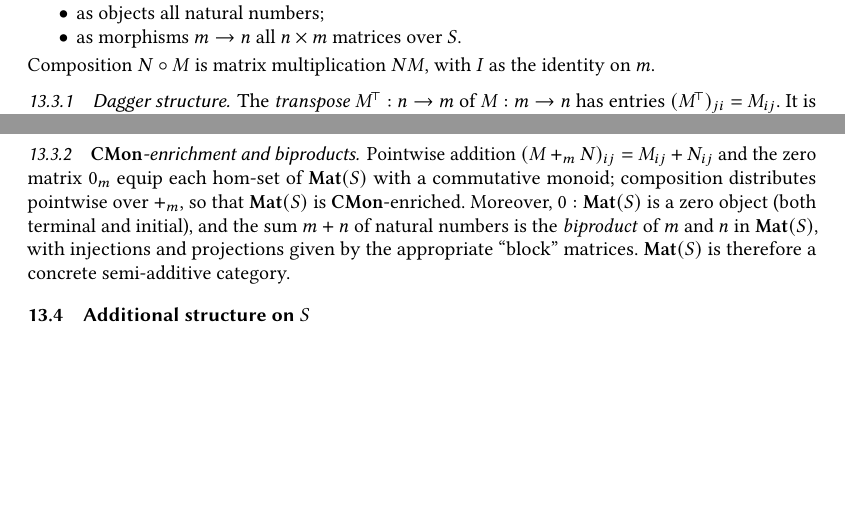
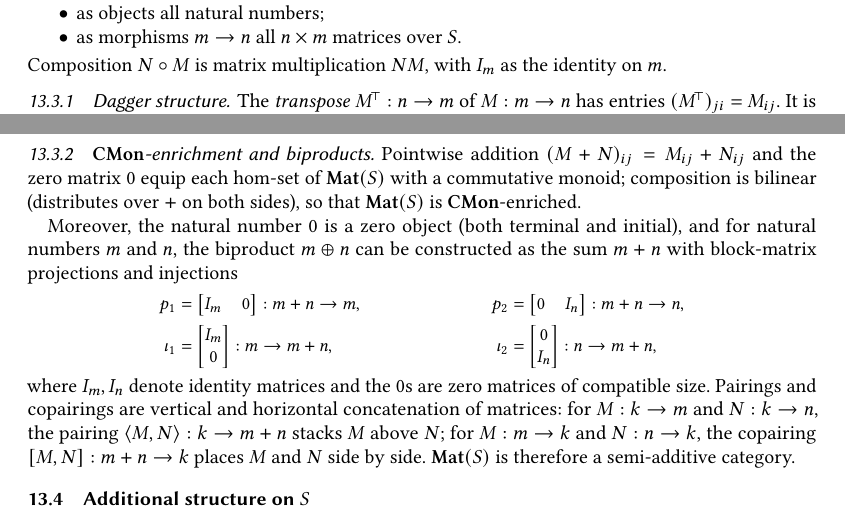
Before and after one commit to bobatkey/approx-diff, a LaTeX paper (notes.tex, which reads notes/matrix.tex): two parts of pages 16 and 17 of 20, joined at a grey line, cut so that both start at the same text, the shorter picture padded with empty space. Compiled offline with pdfLaTeX.

Commit message:
Explicit about biproduct interpretation.

```diff
--- a/notes/matrix.tex
+++ b/notes/matrix.tex
@@ -58,7 +58,7 @@ Accordingly, the category $\Mat(S)$ has:
 \item as objects all natural numbers;
 \item as morphisms $m \to n$ all $n \times m$ matrices over $S$.
 \end{itemize}
-Composition $N \comp M$ is matrix multiplication $NM$, with $I$ as the identity on $m$.
+Composition $N \comp M$ is matrix multiplication $NM$, with $I_m$ as the identity on $m$.
 
 \subsubsection{Dagger structure}
 \label{sec:matrix:transpose}
@@ -71,11 +71,24 @@ $\Mat(S)$.
 \subsubsection{$\CMon$-enrichment and biproducts}
 \label{sec:matrix:cmon}
 
-Pointwise addition $(M +_m N)_{ij} = M_{ij} + N_{ij}$ and the zero matrix $0_m$ equip each hom-set of $\Mat(S)$
-with a commutative monoid; composition distributes pointwise over $+_m$, so that $\Mat(S)$ is
-$\CMon$-enriched. Moreover, $0 : \Mat(S)$ is a zero object (both terminal and initial), and the sum $m + n$ of
-natural numbers is the \emph{biproduct} of $m$ and $n$ in $\Mat(S)$, with injections and projections given by
-the appropriate ``block'' matrices. $\Mat(S)$ is therefore a concrete semi-additive category.
+Pointwise addition $(M + N)_{ij} = M_{ij} + N_{ij}$ and the zero matrix $0$ equip each hom-set of $\Mat(S)$
+with a commutative monoid; composition is bilinear (distributes over $+$ on both sides), so that $\Mat(S)$
+is $\CMon$-enriched.
+
+Moreover, the natural number $0$ is a zero object (both terminal and initial), and for natural numbers $m$
+and $n$, the biproduct $m \biprod n$ can be constructed as the sum $m + n$ with block-matrix projections
+and injections
+\begin{salign*}
+   p_1 &= \begin{bmatrix} I_m & 0 \end{bmatrix} : m+n \to m, &
+   p_2 &= \begin{bmatrix} 0 & I_n \end{bmatrix} : m+n \to n, \\
+   \iota_1 &= \begin{bmatrix} I_m \\ 0 \end{bmatrix} : m \to m+n, &
+   \iota_2 &= \begin{bmatrix} 0 \\ I_n \end{bmatrix} : n \to m+n,
+\end{salign*}
+\noindent where $I_m, I_n$ denote identity matrices and the $0$s are zero matrices of compatible size.
+Pairings and copairings are vertical and horizontal concatenation of matrices: for $M : k \to m$ and $N : k
+\to n$, the pairing $\prodM{M}{N} : k \to m+n$ stacks $M$ above $N$; for $M : m \to k$ and $N : n \to k$,
+the copairing $\coprodM{M}{N} : m+n \to k$ places $M$ and $N$ side by side. $\Mat(S)$ is therefore a
+semi-additive category.
 
 \subsection{Additional structure on $S$}
 \label{sec:matrix:additional-structure}
```
